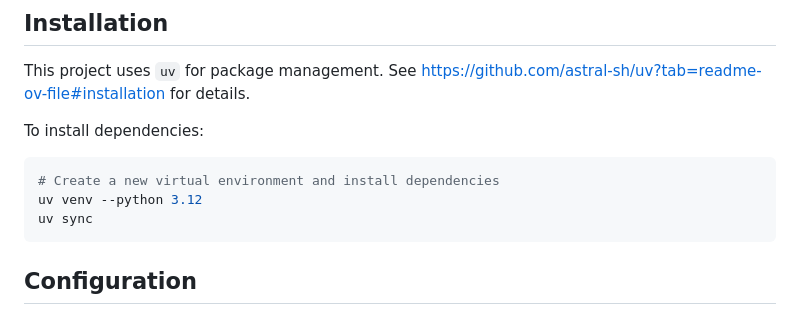
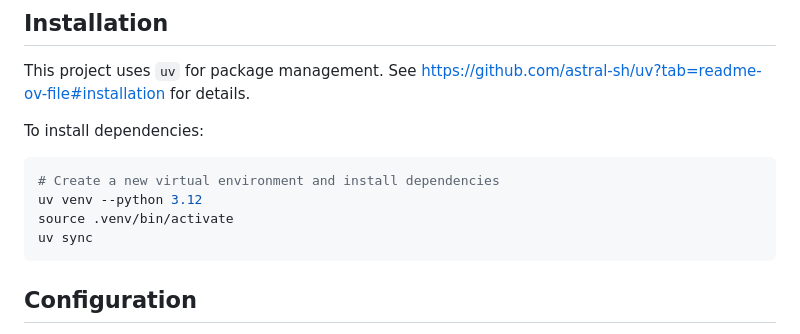
Before and after one commit to gchamon/nunet-invoice-generator, a Markdown page: README.md, the part around the change. GitHub-like rendering.

Commit message:
add venv source cmd

````diff
--- a/README.md
+++ b/README.md
@@ -19,6 +19,7 @@ To install dependencies:
 ```bash
 # Create a new virtual environment and install dependencies
 uv venv --python 3.12
+source .venv/bin/activate
 uv sync
 ```
 
````
